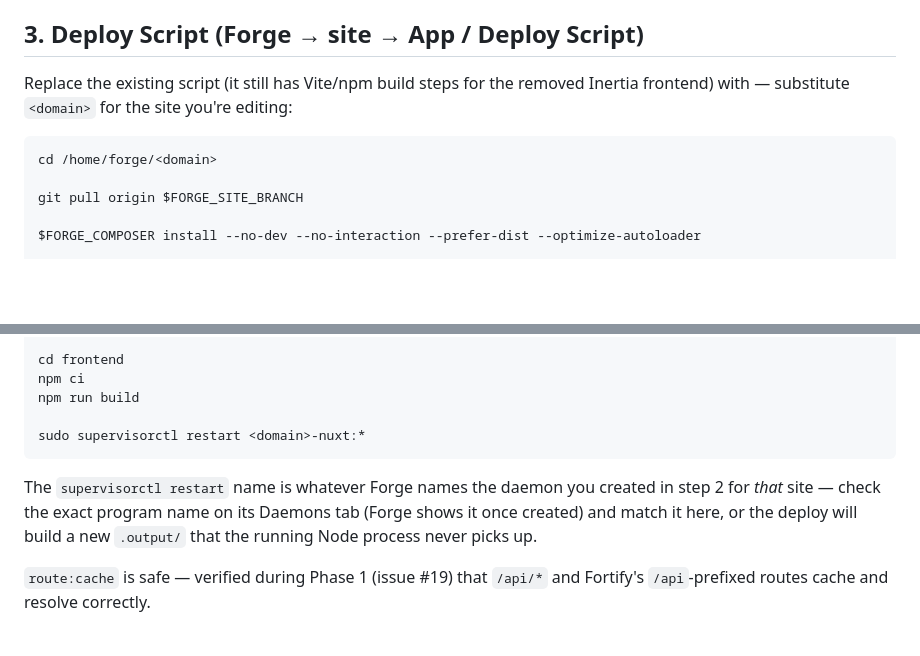
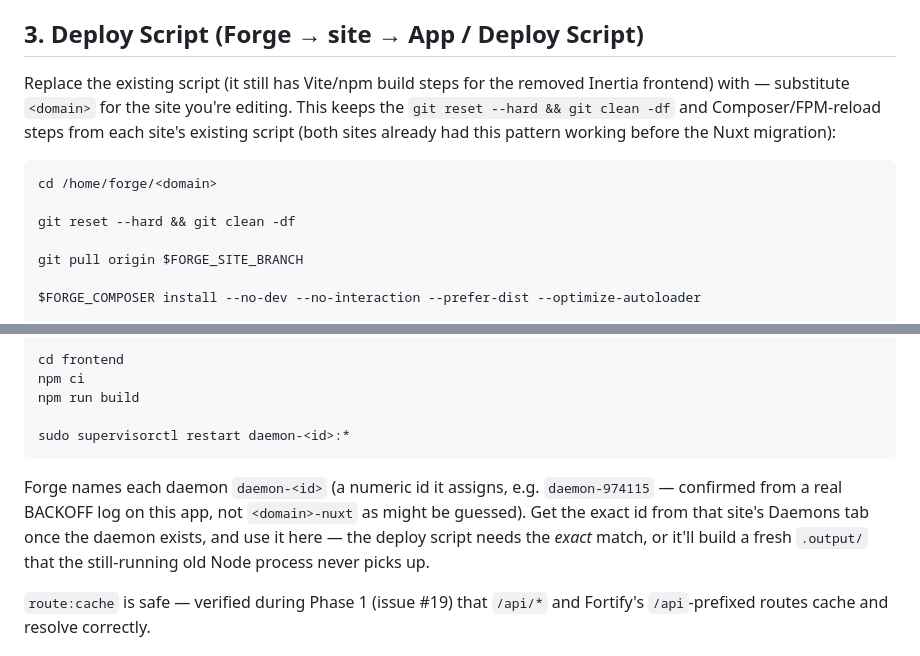
Before and after one commit to isAdamBailey/familytribute-base, a Markdown page: DEPLOY.md, 2 parts joined by grey strips. Drawn GitHub-style; blank space fills up the shorter version.

Commit message:
DEPLOY.md: sync Deploy Script + daemon naming with what's actually working
- Restored git reset --hard && git clean -df from both sites' existing
  (pre-Nuxt) deploy scripts — a safety step this doc had dropped.
- Corrected the supervisorctl restart target: Forge names daemons
  daemon-<id> (confirmed from a real BACKOFF log on bailey.familytribute.org,
  e.g. daemon-974115), not <domain>-nuxt as previously guessed.

Co-Authored-By: Claude Opus 5 <noreply@anthropic.com>

````diff
--- a/DEPLOY.md
+++ b/DEPLOY.md
@@ -58,10 +58,12 @@ Supervisor restarts the daemon automatically if it crashes; after the *first* de
 
 ## 3. Deploy Script (Forge → site → **App / Deploy Script**)
 
-Replace the existing script (it still has Vite/npm build steps for the removed Inertia frontend) with — substitute `<domain>` for the site you're editing:
+Replace the existing script (it still has Vite/npm build steps for the removed Inertia frontend) with — substitute `<domain>` for the site you're editing. This keeps the `git reset --hard && git clean -df` and Composer/FPM-reload steps from each site's existing script (both sites already had this pattern working before the Nuxt migration):
 
 ```bash
 cd /home/forge/<domain>
+
+git reset --hard && git clean -df
 
 git pull origin $FORGE_SITE_BRANCH
 
@@ -81,10 +83,10 @@ cd frontend
 npm ci
 npm run build
 
-sudo supervisorctl restart <domain>-nuxt:*
+sudo supervisorctl restart daemon-<id>:*
 ```
 
-The `supervisorctl restart` name is whatever Forge names the daemon you created in step 2 for *that* site — check the exact program name on its Daemons tab (Forge shows it once created) and match it here, or the deploy will build a new `.output/` that the running Node process never picks up.
+Forge names each daemon `daemon-<id>` (a numeric id it assigns, e.g. `daemon-974115` — confirmed from a real BACKOFF log on this app, not `<domain>-nuxt` as might be guessed). Get the exact id from that site's Daemons tab once the daemon exists, and use it here — the deploy script needs the *exact* match, or it'll build a fresh `.output/` that the still-running old Node process never picks up.
 
 `route:cache` is safe — verified during Phase 1 (issue #19) that `/api/*` and Fortify's `/api`-prefixed routes cache and resolve correctly.
 
````
